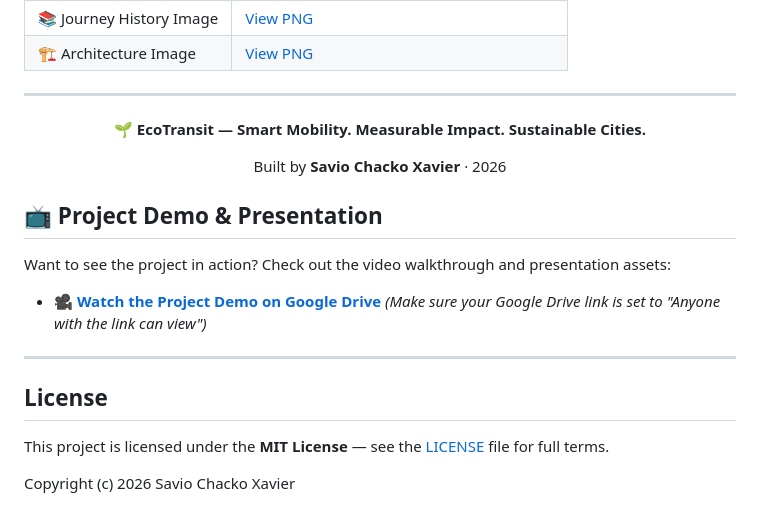
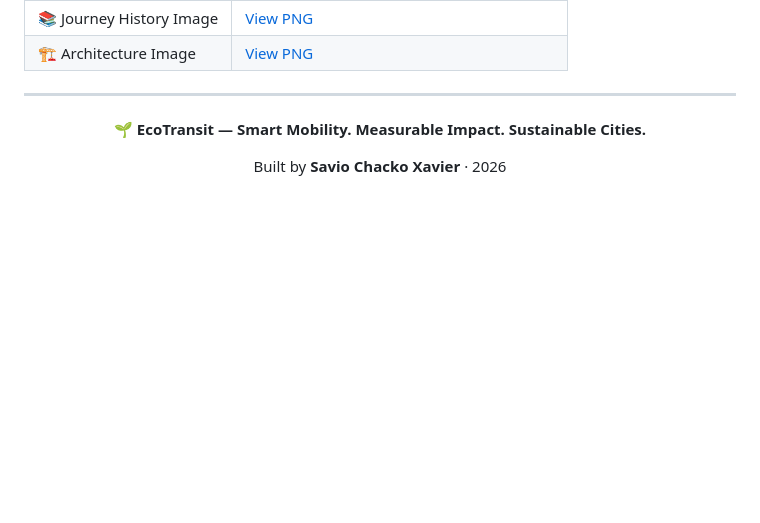
Before and after one commit to saviochackoxavier-tech/ecotransit-sustainability-app, a Markdown page: README.md, the part around one of its changes. Drawn GitHub-style; blank space fills up the shorter version.

```diff
--- a/README.md
+++ b/README.md
@@ -1022,17 +954,3 @@ EcoTransit V1 demonstrates how a full-stack web application can connect mobility
 <p align="center">
   Built by <strong>Savio Chacko Xavier</strong> · 2026
 </p>
-
-## 📺 Project Demo & Presentation
-
-Want to see the project in action? Check out the video walkthrough and presentation assets:
-
-* 🎥 **[Watch the Project Demo on Google Drive](https://drive.google.com/file/d/1W1z4iBQhO_GHhJMmgiKvM6NBgVcYGnj3/view?usp=sharing)** *(Make sure your Google Drive link is set to "Anyone with the link can view")*
-
----
-
-## License
-
-This project is licensed under the **MIT License** — see the [LICENSE](LICENSE) file for full terms.
-
-Copyright (c) 2026 Savio Chacko Xavier
```
Also changed, not shown: other parts of README.md (+0 -68 lines).
